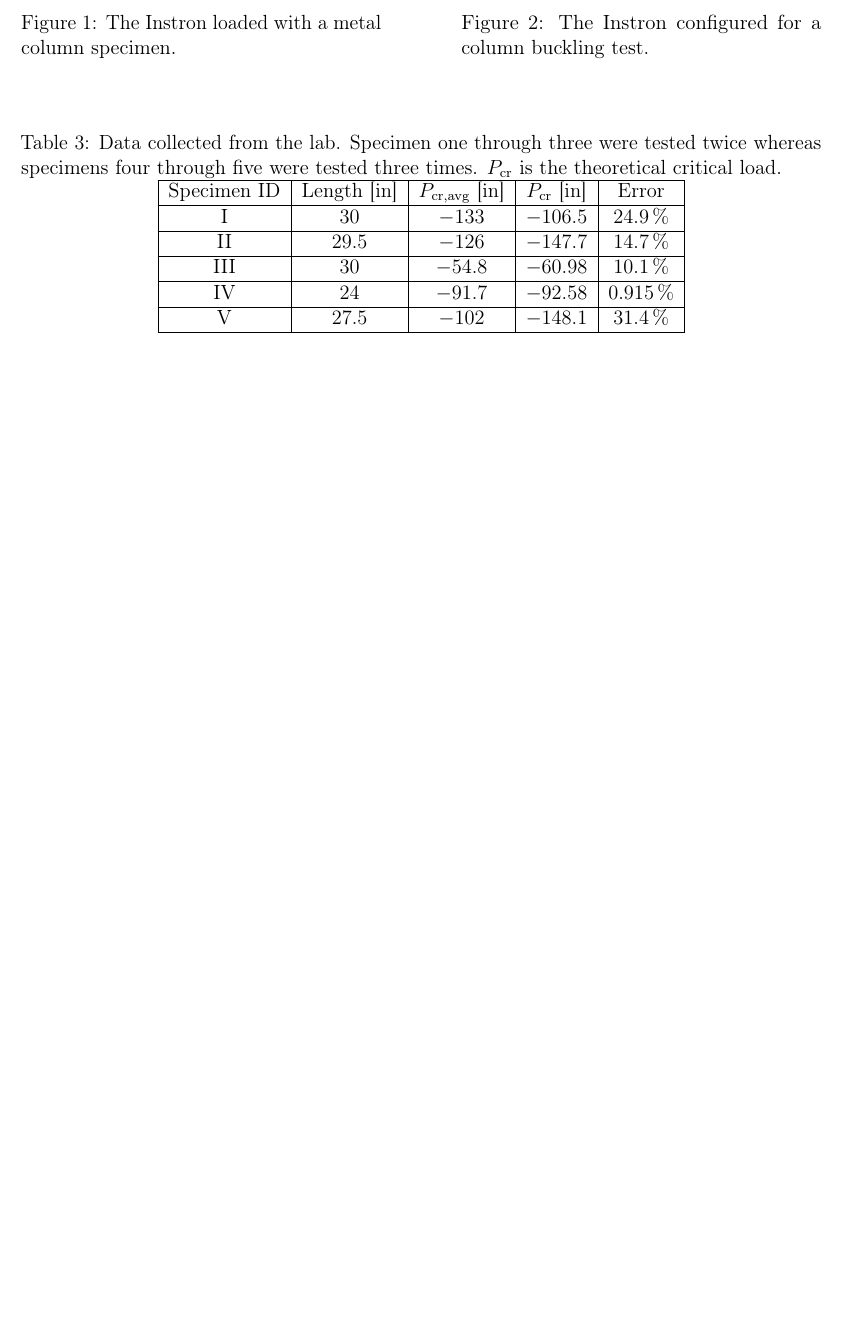
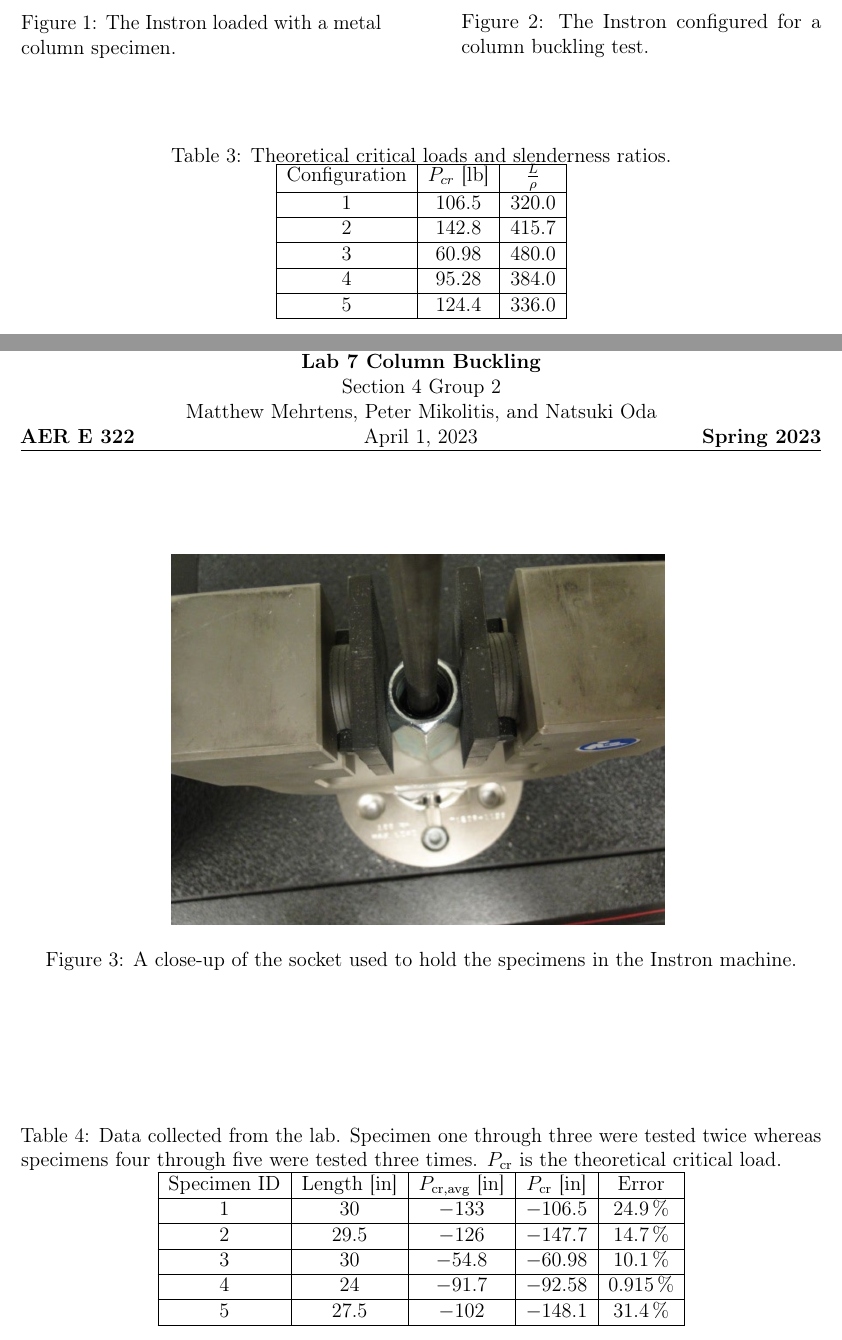
Before and after one commit to mcmehrtens/AER-E-322-lab-07, a LaTeX document (Lab 7 Summary/main.tex): part of page 5 of 6 before the commit and two parts of pages 5 and 6 of 7 after it, the two joined at a grey line, cut so that both start at the same text, the shorter picture padded with empty space. Compiled offline with pdfLaTeX.

Commit message:
Added data and conclusion

```diff
--- a/Lab 7 Summary/main.tex
+++ b/Lab 7 Summary/main.tex
@@ -264,6 +264,30 @@ Insert the specimen into the Instron. While the specimen is in the socket, but s
 Visually align the column with a vertical marker behind the column. Increase the compressive force with the fine adjustment knob at a rate of one click per second. Once the specimen ``jolts'' or buckles away from the visual marker, note and record the current force. Unload the specimen. Repeat this whole procedure for all five specimen.
 
 \section{Data} \label{data}
+The critical load and slenderness ratio data from prelab is tabulated in Table \ref{tbl:prelab}
+
+\begin{table}[!htbp]
+\caption{Theoretical critical loads and slenderness ratios.}
+\begin{center}
+	\begin{tabular}{|c|c|c|c|c|}
+		\hline
+		Configuration&$P_{cr}$ [\unit{lb}]&$\frac{L}{\rho}$\\
+		\hline
+		\num{1}&\num{106.5}&\num{320.0}\\
+		\hline
+		\num{2}&\num{142.8}&\num{415.7}\\
+		\hline
+		\num{3}&\num{60.98}&\num{480.0}\\
+		\hline
+		\num{4}&\num{95.28}&\num{384.0}\\
+		\hline
+		\num{5}&\num{124.4}&\num{336.0}\\
+		\hline
+	\end{tabular}
+\end{center}
+\label{tbl:prelab}
+\end{table}
+
 Data collected from the experiment is tabulated in Table \ref{tbl:data}.
 
 \begin{table}[!htbp]
@@ -273,15 +297,15 @@ Data collected from the experiment is tabulated in Table \ref{tbl:data}.
 		\hline
 		Specimen ID&Length [\unit{in}]&$P_\text{cr,avg}$ [\unit{in}]&$P_\text{cr}$ [\unit{in}]&Error\\
 		\hline
-		I&\num{30}&\num{-133}&\num{-106.5}&\qty{24.9}{\percent}\\
+		\num{1}&\num{30}&\num{-133}&\num{-106.5}&\qty{24.9}{\percent}\\
 		\hline
-		II&\num{29.5}&\num{-126}&\num{-147.7}&\qty{14.7}{\percent}\\
+		\num{2}&\num{29.5}&\num{-126}&\num{-147.7}&\qty{14.7}{\percent}\\
 		\hline
-		III&\num{30}&\num{-54.8}&\num{-60.98}&\qty{10.1}{\percent}\\
+		\num{3}&\num{30}&\num{-54.8}&\num{-60.98}&\qty{10.1}{\percent}\\
 		\hline
-		IV&\num{24}&\num{-91.7}&\num{-92.58}&\qty{0.915}{\percent}\\
+		\num{4}&\num{24}&\num{-91.7}&\num{-92.58}&\qty{0.915}{\percent}\\
 		\hline
-		V&\num{27.5}&\num{-102}&\num{-148.1}&\qty{31.4}{\percent}\\
+		\num{5}&\num{27.5}&\num{-102}&\num{-148.1}&\qty{31.4}{\percent}\\
 		\hline
 	\end{tabular}
 \end{center}
```
Also changed, not shown: Lab 7 Summary/main.tex (3 more changed lines).
